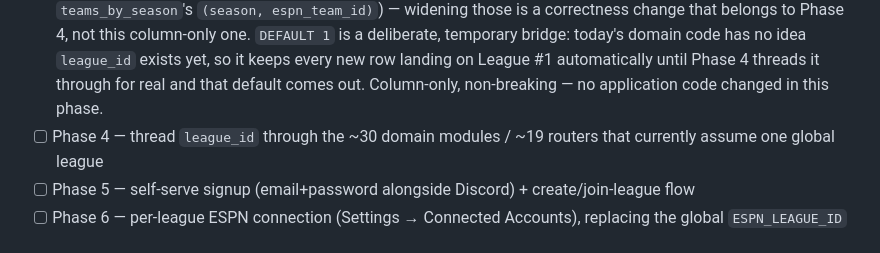
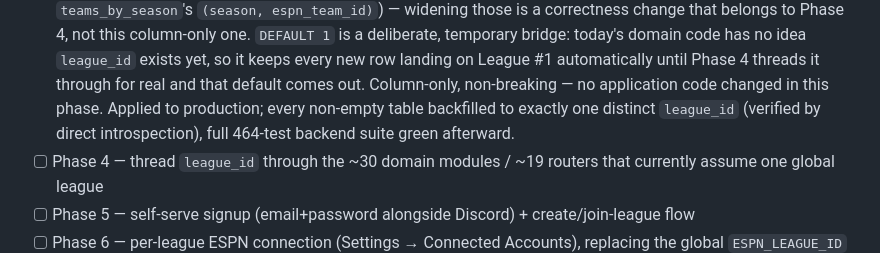
Before and after one commit to Teej-collab/Better_Fantasy_App, a Markdown page: TODO.md, the part around the change. Rendered like a GitHub page.

Commit message:
Record Phase 3 migration verification in TODO.md
Confirmed via direct schema introspection and a full backend test run
after applying 454d8edda612 to production.

Co-Authored-By: Claude Sonnet 5 <noreply@anthropic.com>
Claude-Session: https://claude.ai/code/session_01GxnJU6DxbfmCFjRdbVYXHh

```diff
--- a/TODO.md
+++ b/TODO.md
@@ -1891,7 +1891,9 @@ build/lint/test/curl verification, not visual inspection.
       keeps every new row landing on League #1 automatically until
       Phase 4 threads it through for real and that default comes out.
       Column-only, non-breaking — no application code changed in this
-      phase.
+      phase. Applied to production; every non-empty table backfilled
+      to exactly one distinct `league_id` (verified by direct
+      introspection), full 464-test backend suite green afterward.
 - [ ] Phase 4 — thread `league_id` through the ~30 domain modules /
       ~19 routers that currently assume one global league
 - [ ] Phase 5 — self-serve signup (email+password alongside Discord) +
```
